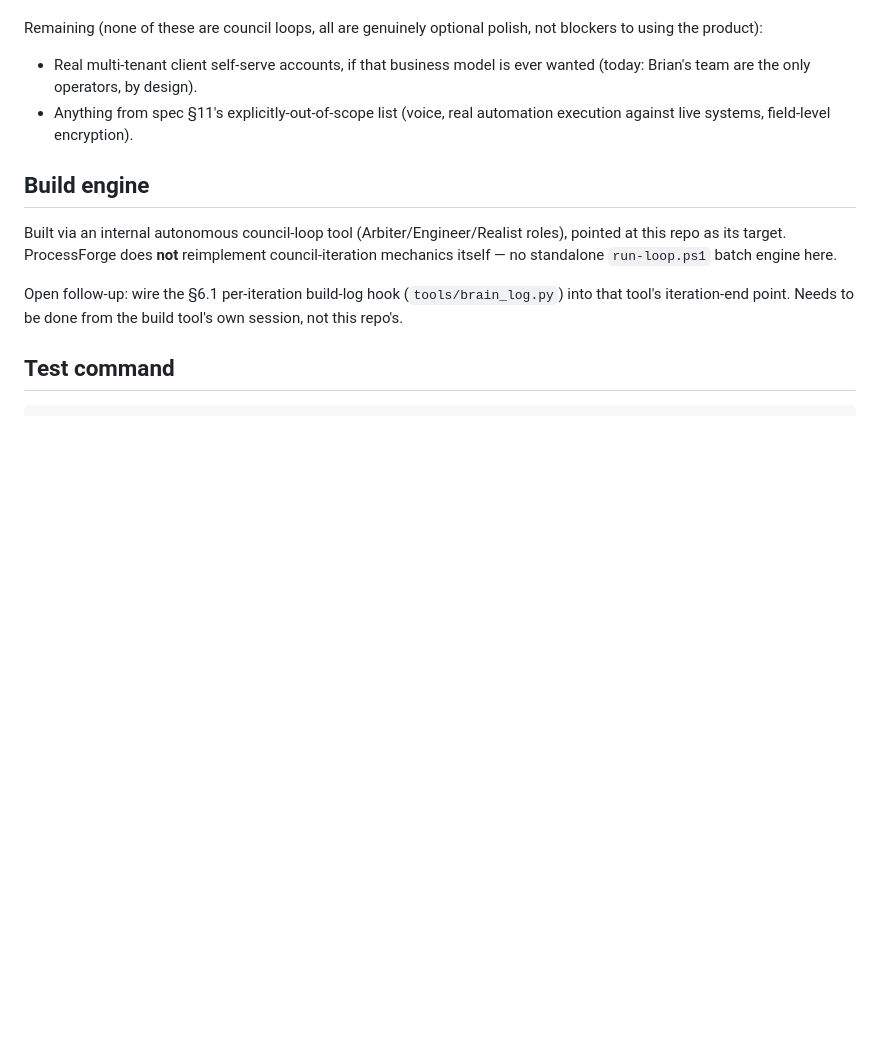
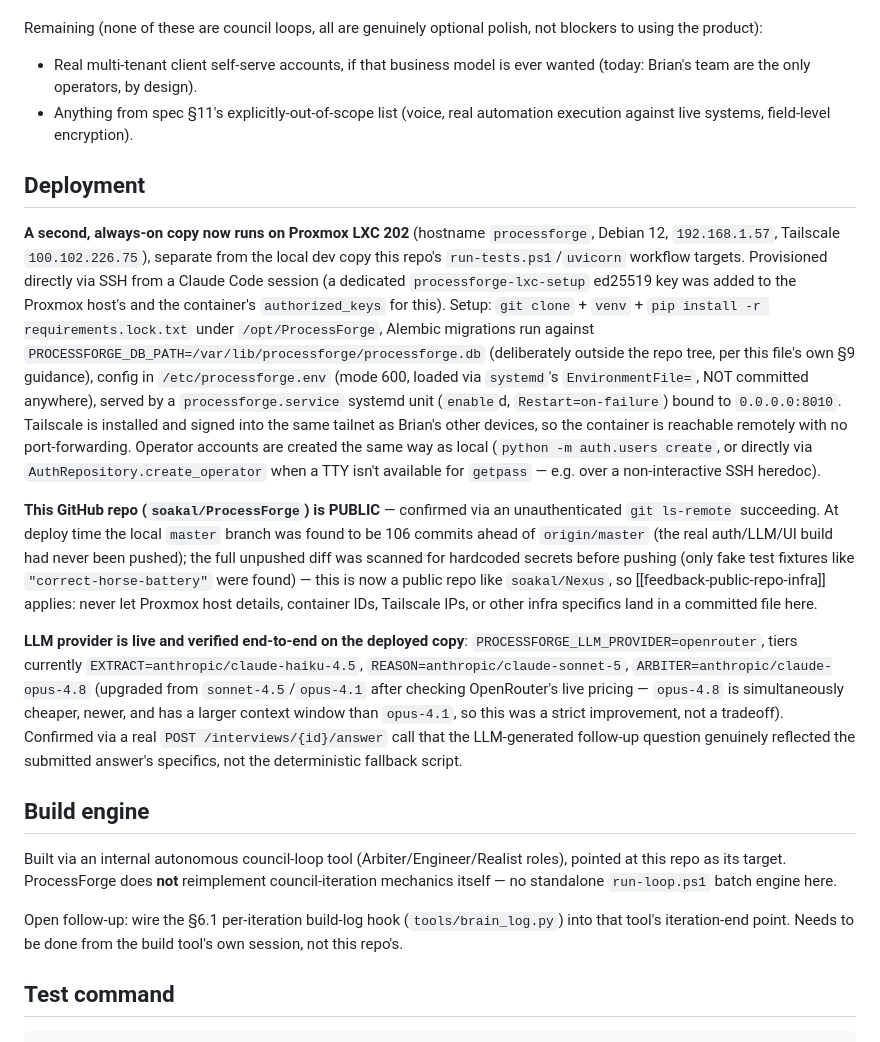
Before and after one commit to soakal/ProcessForge, a Markdown page: CLAUDE.md, the part around the change. GitHub-like rendering; blank space fills up the shorter version.

Commit message:
Document the Proxmox LXC 202 deployment
CLAUDE.md gets a Deployment section (LXC/systemd/Tailscale/model-tier
details); USER_MANUAL.md points users at the always-on server as the
day-to-day way in instead of needing to run uvicorn locally.

Co-Authored-By: Claude Sonnet 5 <noreply@anthropic.com>
Claude-Session: https://claude.ai/code/session_019zPTokAuxvY3LwYGWsyhHv

```diff
--- a/CLAUDE.md
+++ b/CLAUDE.md
@@ -580,6 +580,47 @@ polish, not blockers to using the product):
 - Anything from spec §11's explicitly-out-of-scope list (voice, real
   automation execution against live systems, field-level encryption).
 
+## Deployment
+
+**A second, always-on copy now runs on Proxmox LXC 202** (hostname
+`processforge`, Debian 12, `192.168.1.57`, Tailscale `100.102.226.75`),
+separate from the local dev copy this repo's `run-tests.ps1`/`uvicorn`
+workflow targets. Provisioned directly via SSH from a Claude Code session (a
+dedicated `processforge-lxc-setup` ed25519 key was added to the Proxmox
+host's and the container's `authorized_keys` for this). Setup: `git clone` +
+`venv` + `pip install -r requirements.lock.txt` under `/opt/ProcessForge`,
+Alembic migrations run against `PROCESSFORGE_DB_PATH=/var/lib/processforge/processforge.db`
+(deliberately outside the repo tree, per this file's own §9 guidance), config
+in `/etc/processforge.env` (mode 600, loaded via `systemd`'s
+`EnvironmentFile=`, NOT committed anywhere), served by a `processforge.service`
+systemd unit (`enable`d, `Restart=on-failure`) bound to `0.0.0.0:8010`.
+Tailscale is installed and signed into the same tailnet as Brian's other
+devices, so the container is reachable remotely with no port-forwarding.
+Operator accounts are created the same way as local (`python -m auth.users
+create`, or directly via `AuthRepository.create_operator` when a TTY isn't
+available for `getpass` — e.g. over a non-interactive SSH heredoc).
+
+**This GitHub repo (`soakal/ProcessForge`) is PUBLIC** — confirmed via an
+unauthenticated `git ls-remote` succeeding. At deploy time the local `master`
+branch was found to be 106 commits ahead of `origin/master` (the real
+auth/LLM/UI build had never been pushed); the full unpushed diff was scanned
+for hardcoded secrets before pushing (only fake test fixtures like
+`"correct-horse-battery"` were found) — this is now a public repo like
+`soakal/Nexus`, so [[feedback-public-repo-infra]] applies: never let Proxmox
+host details, container IDs, Tailscale IPs, or other infra specifics land in
+a committed file here.
+
+**LLM provider is live and verified end-to-end on the deployed copy**:
+`PROCESSFORGE_LLM_PROVIDER=openrouter`, tiers currently
+`EXTRACT=anthropic/claude-haiku-4.5`, `REASON=anthropic/claude-sonnet-5`,
+`ARBITER=anthropic/claude-opus-4.8` (upgraded from `sonnet-4.5`/`opus-4.1`
+after checking OpenRouter's live pricing — `opus-4.8` is simultaneously
+cheaper, newer, and has a larger context window than `opus-4.1`, so this was
+a strict improvement, not a tradeoff). Confirmed via a real `POST
+/interviews/{id}/answer` call that the LLM-generated follow-up question
+genuinely reflected the submitted answer's specifics, not the deterministic
+fallback script.
+
 ## Build engine
 
 Built via an internal autonomous council-loop tool (Arbiter/Engineer/Realist roles), pointed at this repo as its target. ProcessForge does **not** reimplement council-iteration mechanics itself — no standalone `run-loop.ps1` batch engine here.
```
Also changed, not shown: USER_MANUAL.md (+13 -1 lines).
